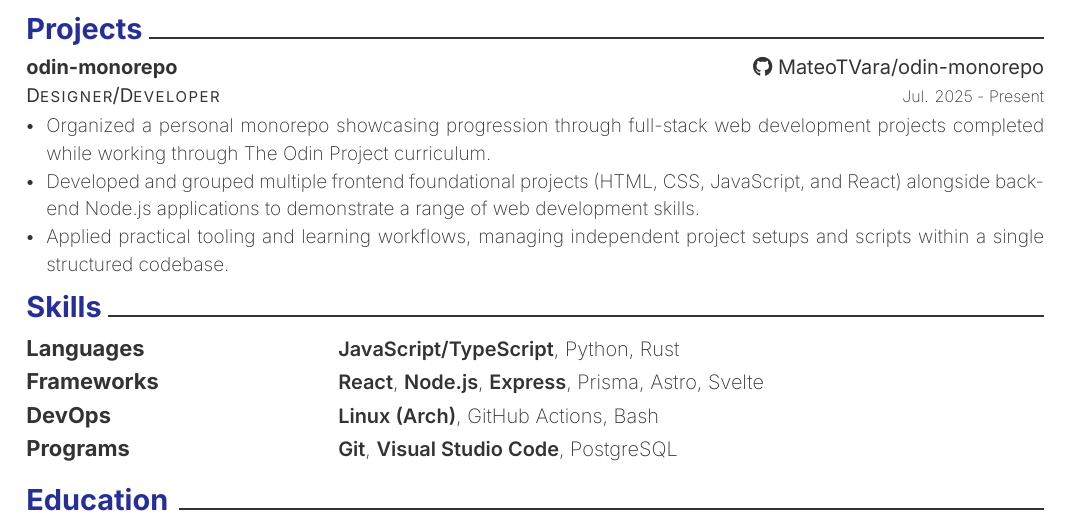
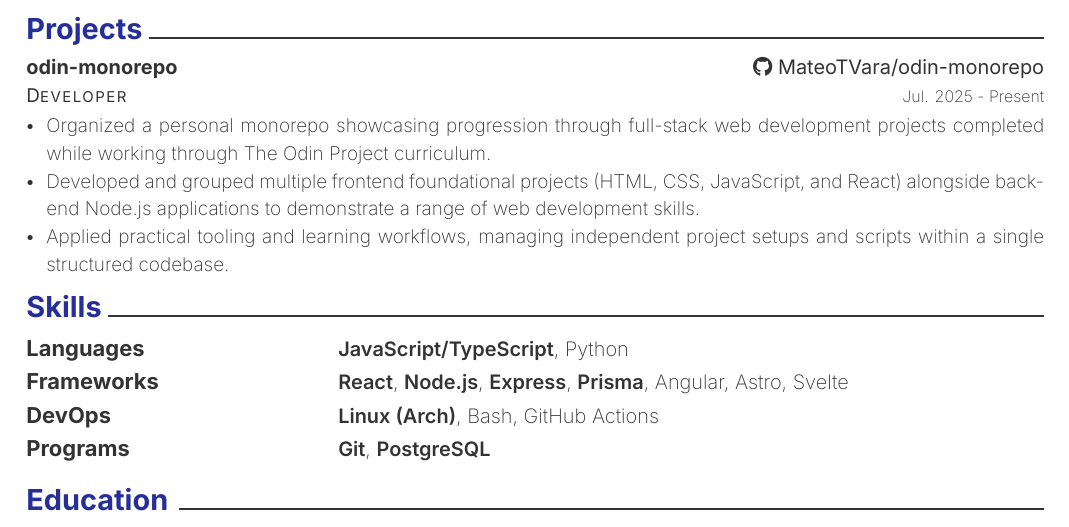
Before and after one commit to MateoTVara/CV, a LaTeX document (es/MateoTorres.tex): part of page 1 of 5, cut so that both start at the same text. The pictures show the PDF file en/MateoTorres.pdf that the author committed with the source.

Commit message:
Tweak skills lists and adjust role labels
- comment out the designer label line in both CVs
- update skills lists (remove Rust, add Prisma/Angular, reorder items)
- drop VS Code from Programs and adjust DevOps ordering
- remove /scripts ignore entry in .gitignore and add commit helper script
- rebuild PDFs (en/es)

```diff
--- a/es/MateoTorres.tex
+++ b/es/MateoTorres.tex
@@ -131,10 +132,10 @@
 
 {\renewcommand{\arraystretch}{1.2}
 \begin{tabularx}{\linewidth}{@{}l @{\hspace{9em}} X@{}}
-\textbf{\fontsize{11}{14}\selectfont Lenguajes} & {\fontsize{10}{12}\extralight\selectfont {\fontsize{10}{12}\extralight\selectfont\textbf{JavaScript/TypeScript}}, Python, Rust} \\
-\textbf{\fontsize{11}{14}\selectfont Frameworks} & {\fontsize{10}{12}\extralight\selectfont \textbf{React}, \textbf{Node.js}, \textbf{Express}, Prisma, Astro, Svelte} \\
-\textbf{\fontsize{11}{14}\selectfont DevOps} & {\fontsize{10}{12}\extralight\selectfont \textbf{Linux (Arch)}, GitHub Actions, Bash} \\
-\textbf{\fontsize{11}{14}\selectfont Programas} & {\fontsize{10}{12}\extralight\selectfont \textbf{Git}, \textbf{Visual Studio Code}, PostgreSQL} \\
+\textbf{\fontsize{11}{14}\selectfont Lenguajes} & {\fontsize{10}{12}\extralight\selectfont {\fontsize{10}{12}\extralight\selectfont\textbf{JavaScript/TypeScript}}, Python} \\
+\textbf{\fontsize{11}{14}\selectfont Frameworks} & {\fontsize{10}{12}\extralight\selectfont \textbf{React}, \textbf{Node.js}, \textbf{Express}, \textbf{Prisma}, Astro, Svelte} \\
+\textbf{\fontsize{11}{14}\selectfont DevOps} & {\fontsize{10}{12}\extralight\selectfont \textbf{Linux}, Bash, GitHub Actions} \\
+\textbf{\fontsize{11}{14}\selectfont Programas} & {\fontsize{10}{12}\extralight\selectfont \textbf{Git}, \textbf{PostgreSQL}} \\
 \end{tabularx}
 }
 
```
Also changed, not shown: en/MateoTorres.tex (+6 -5 lines), en/MateoTorres.pdf, es/MateoTorres.pdf, es/MateoTorres.tex (3 more changed lines), 2 other files.
